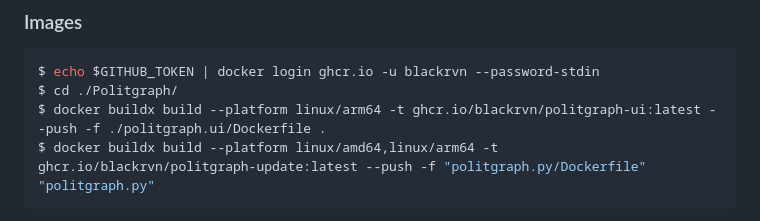
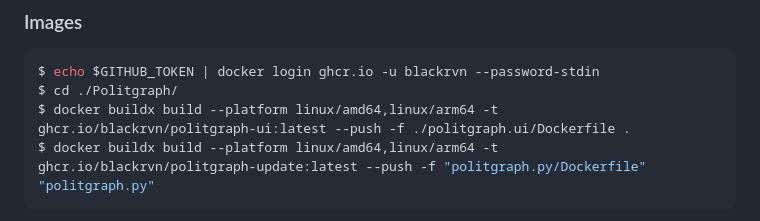
Before and after one commit to blackrvn/PolitGraph, a Markdown page: README.md, the part around the change. Rendered like a GitHub page.

Commit message:
Build politgraph-ui image for linux/amd64 as well as arm64
Co-Authored-By: Claude Opus 4.8 <noreply@anthropic.com>

````diff
--- a/README.md
+++ b/README.md
@@ -45,7 +45,7 @@ Phase 4: 06.07
 ```bash
 $ echo $GITHUB_TOKEN | docker login ghcr.io -u blackrvn --password-stdin
 $ cd ./Politgraph/
-$ docker buildx build --platform linux/arm64 -t ghcr.io/blackrvn/politgraph-ui:latest --push -f ./politgraph.ui/Dockerfile .
+$ docker buildx build --platform linux/amd64,linux/arm64 -t ghcr.io/blackrvn/politgraph-ui:latest --push -f ./politgraph.ui/Dockerfile .
 $ docker buildx build --platform linux/amd64,linux/arm64 -t ghcr.io/blackrvn/politgraph-update:latest --push -f "politgraph.py/Dockerfile" "politgraph.py"
 ```
 Wird ein Dockerimage auf [GitHub](https://github.com/blackrvn?tab=packages&repo_name=PolitGraph) veröffentlichen.
````
